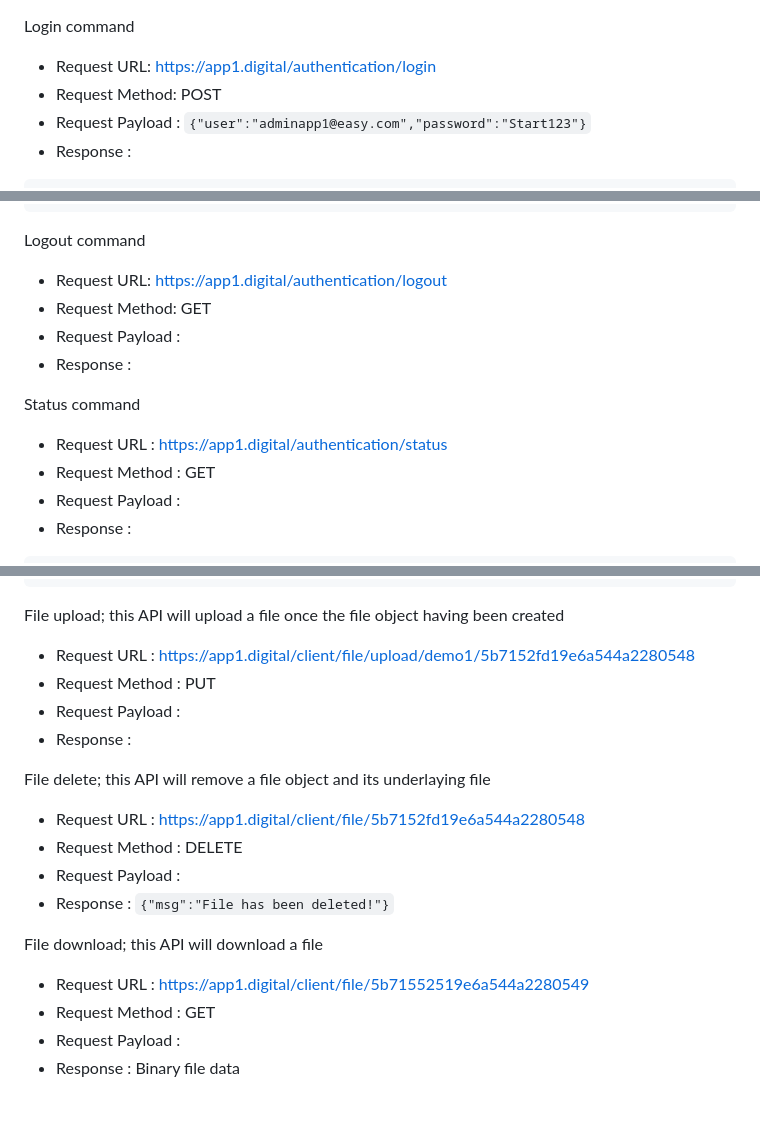
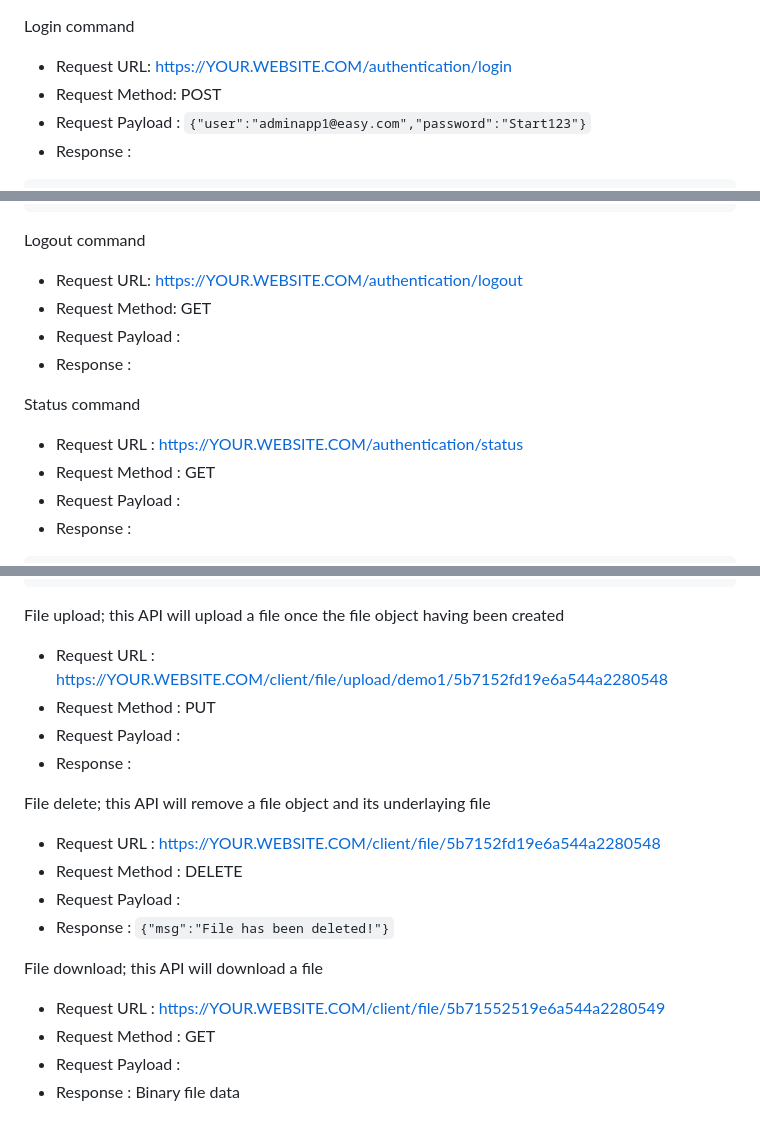
Before and after one commit to danmcool/app1, a Markdown page: RESTAPI.md, 3 parts joined by grey strips. GitHub-like rendering.

````diff
--- a/RESTAPI.md
+++ b/RESTAPI.md
@@ -1,6 +1,6 @@
 Login command
 
-*	Request URL: https://app1.digital/authentication/login
+*	Request URL: https://YOUR.WEBSITE.COM/authentication/login
 *	Request Method: POST
 *	Request Payload : ```{"user":"adminapp1@easy.com","password":"Start123"}```
 *	Response :
@@ -156,13 +156,13 @@ Login command
 ```
 
 Logout command
-*	Request URL: https://app1.digital/authentication/logout
+*	Request URL: https://YOUR.WEBSITE.COM/authentication/logout
 *	Request Method: GET
 *	Request Payload :
 *	Response :
 
 Status command
-*	Request URL : https://app1.digital/authentication/status
+*	Request URL : https://YOUR.WEBSITE.COM/authentication/status
 *	Request Method : GET
 *	Request Payload :
 *	Response :
@@ -352,19 +352,19 @@ File object creation; this API will create a file object, and provide a file upl
 ```
 
 File upload; this API will upload a file once the file object having been created
-*	Request URL : https://app1.digital/client/file/upload/demo1/5b7152fd19e6a544a2280548
+*	Request URL : https://YOUR.WEBSITE.COM/client/file/upload/demo1/5b7152fd19e6a544a2280548
 *	Request Method : PUT
 *	Request Payload :
 *	Response :
 
 File delete; this API will remove a file object and its underlaying file
-*	Request URL : https://app1.digital/client/file/5b7152fd19e6a544a2280548
+*	Request URL : https://YOUR.WEBSITE.COM/client/file/5b7152fd19e6a544a2280548
 *	Request Method : DELETE
 *	Request Payload :
 *	Response : ```{"msg":"File has been deleted!"}```
 
 File download; this API will download a file
-*	Request URL : https://app1.digital/client/file/5b71552519e6a544a2280549
+*	Request URL : https://YOUR.WEBSITE.COM/client/file/5b71552519e6a544a2280549
 *	Request Method : GET
 *	Request Payload :
 *	Response : Binary file data
````
Also changed, not shown: other parts of RESTAPI.md (+6 -6 lines).
